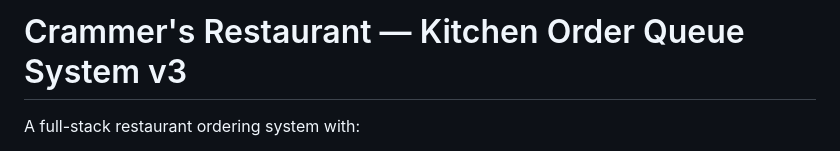
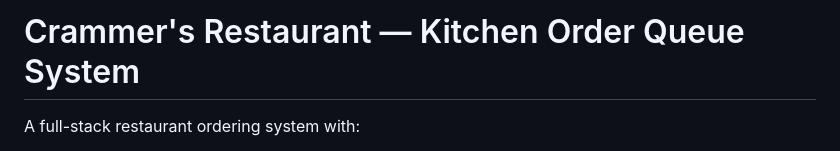
Before and after one commit to supr-inego/Kitchen-Order-Queue-System, a Markdown page: README.md, the part around the change. GitHub-like rendering.

Commit message:
Fix header formatting in README.md

```diff
--- a/README.md
+++ b/README.md
@@ -1,4 +1,4 @@
-# Crammer's Restaurant — Kitchen Order Queue System v3
+# Crammer's Restaurant — Kitchen Order Queue System
 
 A full-stack restaurant ordering system with:
 - **Product images** (via URL — paste any Google Image address)
```
